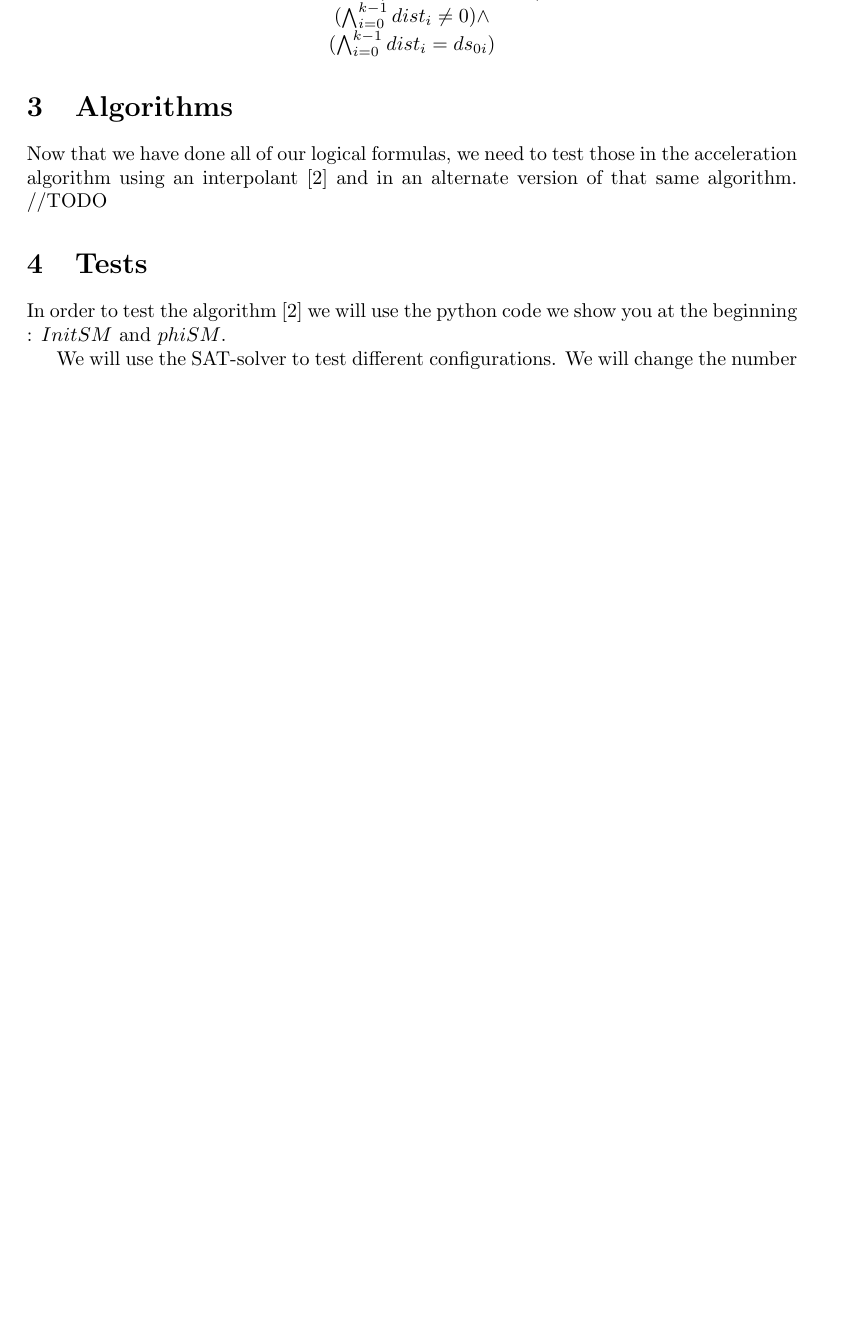
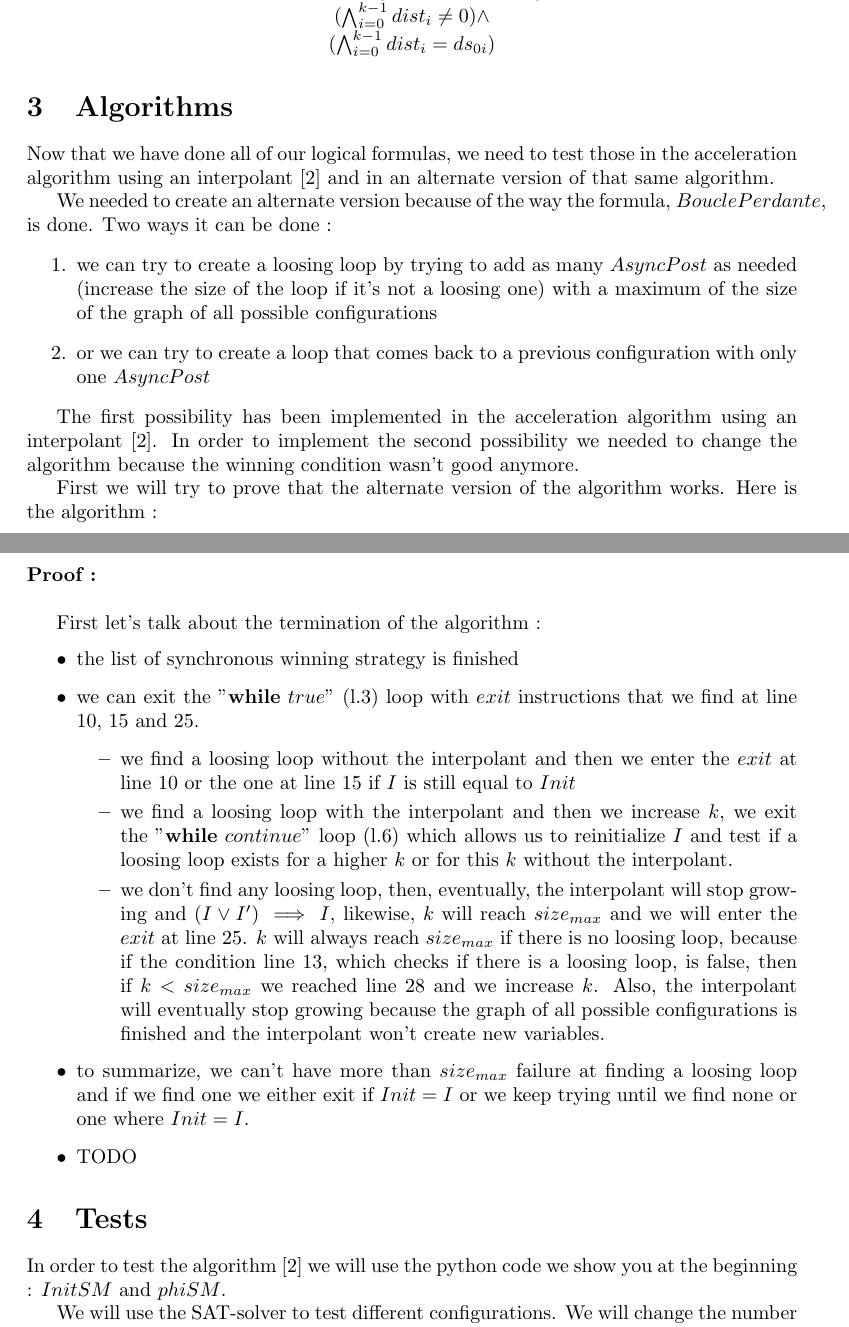
Before and after one commit to srapaport/Coop-robot, a LaTeX document (rapport/RapportSatge.tex): part of page 4 of 6 before the commit and two parts of pages 4 and 6 of 8 after it, the two joined at a grey line, cut so that both start at the same text, the shorter picture padded with empty space. Compiled offline with pdfLaTeX.

Commit message:
maj rapport 130722

```diff
--- a/rapport/RapportSatge.tex
+++ b/rapport/RapportSatge.tex
@@ -235,4 +235,14 @@ $(\bigwedge_{i=0}^{k-1} dist_{i} = ds_{0i})$
 \section{Algorithms}
 
 Now that we have done all of our logical formulas, we need to test those in the acceleration algorithm using an interpolant \cite{algo} and in an alternate version of that same algorithm.
-//TODO
+
+We needed to create an alternate version because of the way the formula, $BouclePerdante$, is done. Two ways it can be done :
+\begin{enumerate}
+    \item we can try to create a loosing loop by trying to add as many $AsyncPost$ as needed (increase the size of the loop if it's not a loosing one) with a maximum of the size of the graph of all possible configurations
+    \item or we can try to create a loop that comes back to a previous configuration with only one $AsyncPost$
+\end{enumerate}
+
+The first possibility has been implemented in the acceleration algorithm using an interpolant \cite{algo}. In order to implement the second possibility we needed to change the algorithm because the winning condition wasn't good anymore.
+
+First we will try to prove that the alternate version of the algorithm works.
+Here is the algorithm :
@@ -239,3 +292,18 @@ Now that we have done all of our logical formulas, we need to test those in the
+\noindent \textbf{Proof :}\newline
+
+First let's talk about the termination of the algorithm :
+\begin{itemize}
+    \item the list of synchronous winning strategy is finished
+    \item we can exit the "\textbf{while} $true$" (l.3) loop with $exit$ instructions that we find at line 10, 15 and 25.
+    \begin{itemize}
+        \item we find a loosing loop without the interpolant and then we enter the $exit$ at line 10 or the one at line 15 if $I$ is still equal to $Init$
+        \item we find a loosing loop with the interpolant and then we increase $k$, we exit the "\textbf{while} $continue$" loop (l.6) which allows us to reinitialize $I$ and test if a loosing loop exists for a higher $k$ or for this $k$ without the interpolant.
+        \item we don't find any loosing loop, then, eventually, the interpolant will stop growing and $(I \lor I') \implies I$, likewise, $k$ will reach $size_{max}$ and we will enter the $exit$ at line 25. $k$ will always reach $size_{max}$ if there is no loosing loop, because if the condition line 13, which checks if there is a loosing loop, is false, then if $k < size_{max}$ we reached line 28 and we increase $k$. Also, the interpolant will eventually stop growing because the graph of all possible configurations is finished and the interpolant won't create new variables.
+    \end{itemize}
+    \item to summarize, we can't have more than $size_{max}$ failure at finding a loosing loop and if we find one we either exit if $Init = I$ or we keep trying until we find none or one where $Init = I$.
+    \item TODO
+\end{itemize}
+
 \section{Tests}
 
 In order to test the algorithm \cite{algo} we will use the python code we show you at the beginning : $InitSM$ and $phiSM$.
```
Also changed, not shown: rapport/RapportSatge.pdf, rapport/dessin.svg (added), rapport/RapportSatge.tex (86 more changed lines), 7 other files.
